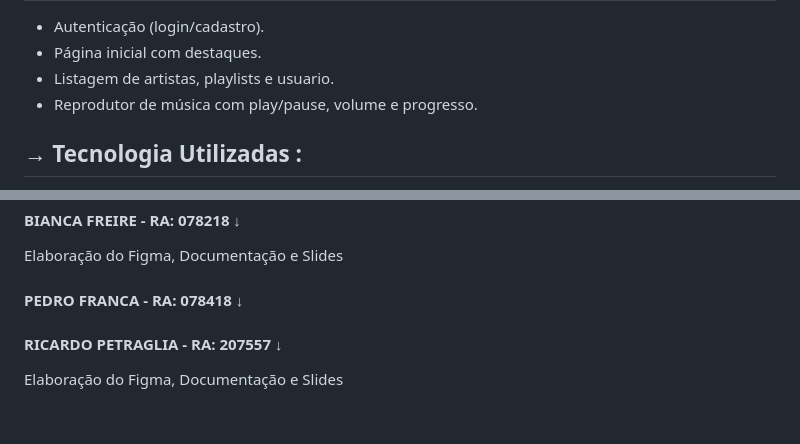
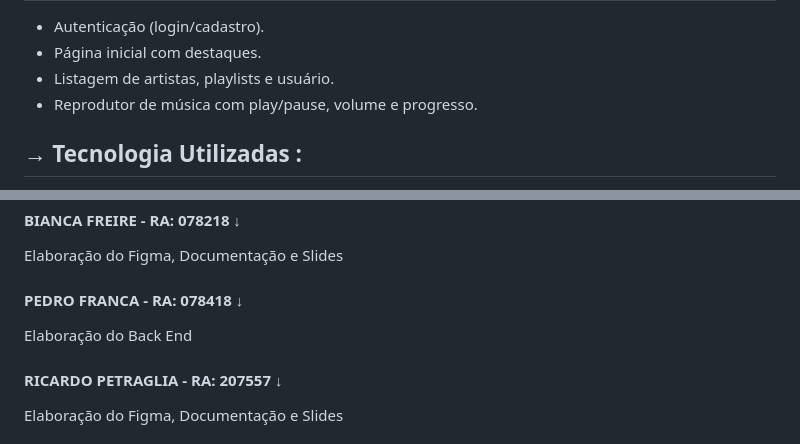
Before and after one commit to pedrofranca0509/MiniSpotify-Microservice, a Markdown page: README.md, 2 parts joined by grey strips. Drawn GitHub-style.

Commit message:
Update README.md
Adição de informação nas Contribuições

```diff
--- a/README.md
+++ b/README.md
@@ -18,7 +18,7 @@ Este projeto é um clone do Spotify, com foco em replicar funcionalidades como r
 
   * Autenticação (login/cadastro).
   * Página inicial com destaques.
-  * Listagem de artistas, playlists e usuario.
+  * Listagem de artistas, playlists e usuário.
   * Reprodutor de música com play/pause, volume e progresso.
 
 
@@ -56,6 +56,7 @@ Elaboração do Figma, Documentação e Slides<br>
 Elaboração do Figma, Documentação e Slides<br>
 
 <h4>PEDRO FRANCA - RA: 078418 ↓</h4>
+Elaboração do Back End<br>
 
 <h4>RICARDO PETRAGLIA - RA: 207557 ↓</h4>
 Elaboração do Figma, Documentação e Slides<br>
```
